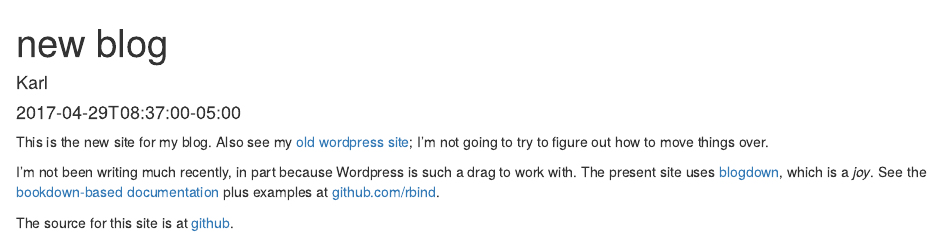
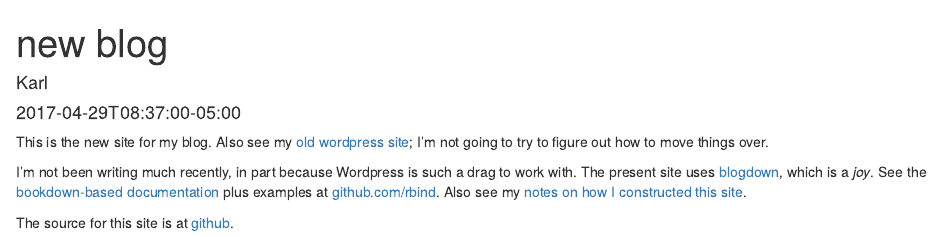
Before and after one commit to kbroman/blog, an R Markdown document (content/post/2017-04-29_new_blog.Rmd): the page in a window 1100 px wide, from its top. Rendered offline with R 4.5, knitr and Pandoc, with nearby package versions.

Commit message:
new blog post: add link to notes on using blogdown

```diff
--- a/content/post/2017-04-29_new_blog.Rmd
+++ b/content/post/2017-04-29_new_blog.Rmd
@@ -19,5 +19,6 @@ a drag to work with. The present site uses
 [blogdown](https://github.com/rstudio/blogdown), which is a _joy_. See the
 [bookdown-based documentation](https://bookdown.org/yihui/blogdown)
 plus examples at [github.com/rbind](https://github.com/rbind).
+Also see my [notes on how I constructed this site](https://github.com/kbroman/ProgrammingNotes/blob/master/blogdown.md).
 
 The source for this site is at [github](https://github.com/kbroman/blog).
```
